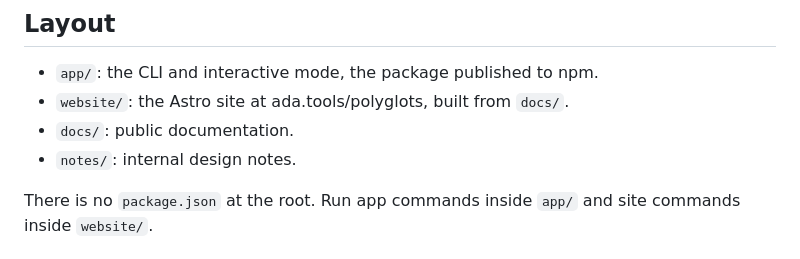
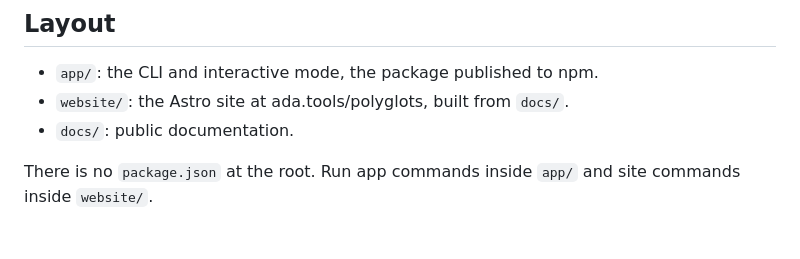
Before and after one commit to ekamran/polyglots, a Markdown page: CONTRIBUTING.md, the part around the change. Rendered like a GitHub page.

```diff
--- a/CONTRIBUTING.md
+++ b/CONTRIBUTING.md
@@ -23,7 +23,6 @@ it. Correctness and clear wording matter more than features.
 - `app/`: the CLI and interactive mode, the package published to npm.
 - `website/`: the Astro site at ada.tools/polyglots, built from `docs/`.
 - `docs/`: public documentation.
-- `notes/`: internal design notes.
 
 There is no `package.json` at the root. Run app commands inside `app/` and
 site commands inside `website/`.
```
Also changed, not shown: CLAUDE.md (+1 -1 lines).
